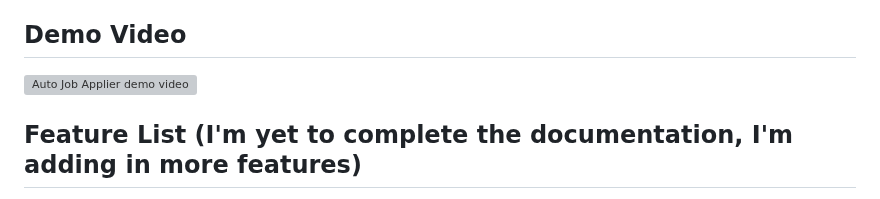
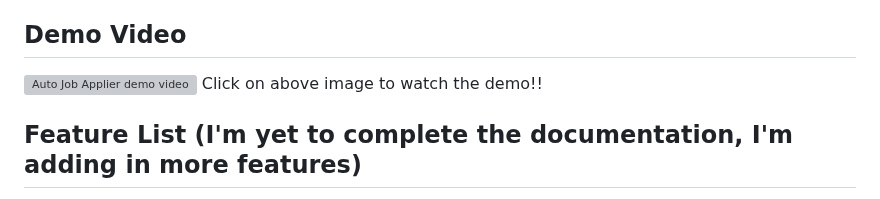
Before and after one commit to knoxrover/ImTiredOfJustApplying, a Markdown page: README.md, the part around the change. Rendered like a GitHub page; grey boxes are pictures that could not be loaded.

```diff
--- a/README.md
+++ b/README.md
@@ -8,7 +8,7 @@ This is a web scraping tool that automates the process of job applications on Li
 
 ## Demo Video
 [![Auto Job Applier demo video](https://img.youtube.com/vi/vhK5Iv9iSQQ/maxresdefault.jpg)](https://youtu.be/vhK5Iv9iSQQ)
-
+Click on above image to watch the demo!!
 
 ## Feature List (I'm yet to complete the documentation, I'm adding in more features)
 
```
